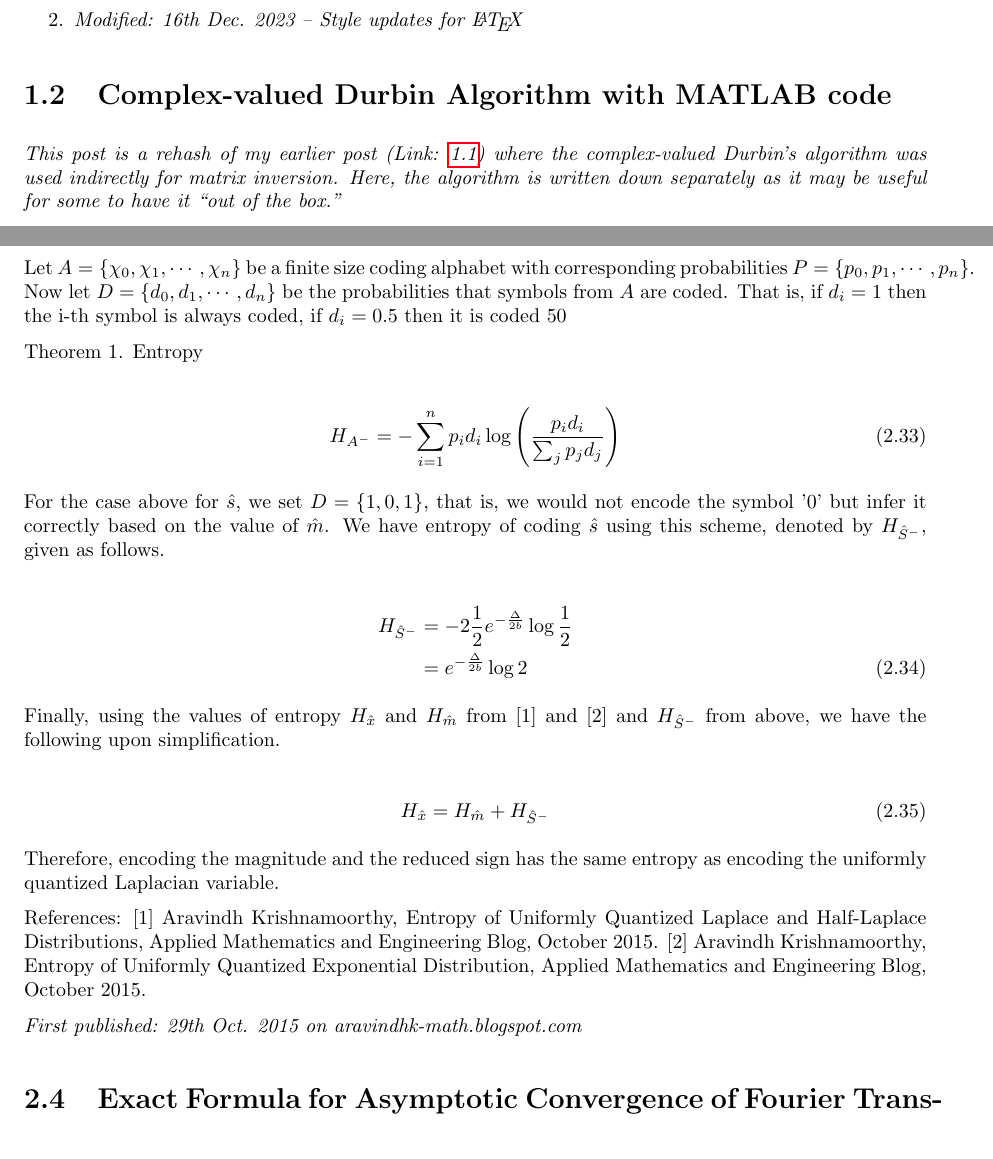
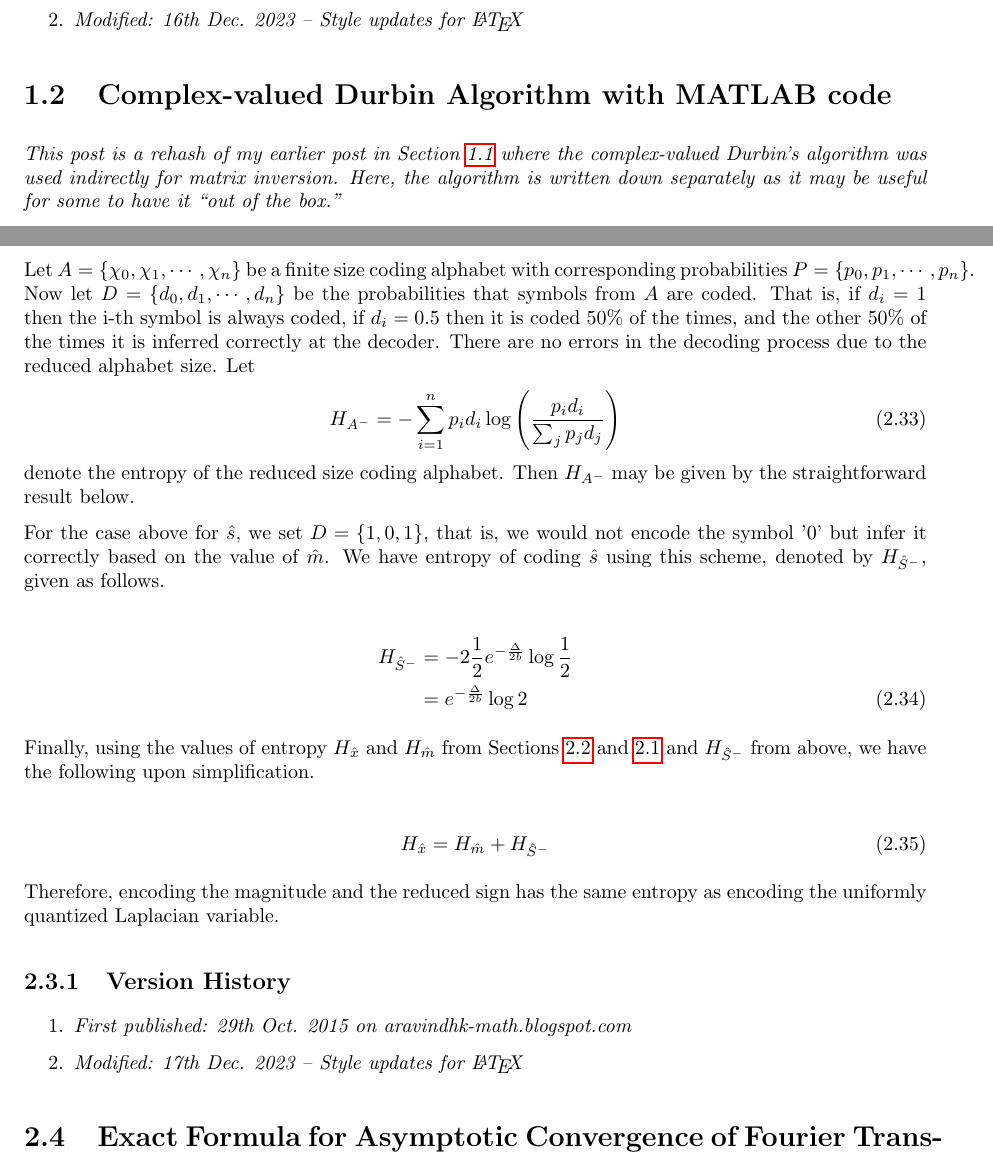
Before and after one commit to aravindh-krishnamoorthy/ark-math, a LaTeX thesis (tex/index.tex, which reads tex/005_entropy.tex, tex/006_complex.tex): two parts of pages 6 and 19 of 32, joined at a grey line, cut so that both start at the same text. Compiled offline with pdfLaTeX.

Commit message:
Style updates

```diff
--- a/tex/005_entropy.tex
+++ b/tex/005_entropy.tex
@@ -26,24 +26,22 @@ Next, we find the entropy of the stochastic variable denoting the sign $\hat{s}$
 
 Encoding $\hat{s} = 0$ carries no more information than what is contained in $\hat{m}$ as $\hat{s} = 0$ if and only if $\hat{m} = 0$. Therefore, we only need to encode the non-zero signs. The entropy of the reduced size alphabet may be computed using the theorem for general case given below.
 
-Let $A = \{\chi_0, \chi_1, \cdots, \chi_n\}$ be a finite size coding alphabet with corresponding probabilities $P = \{p_0, p_1, \cdots, p_n\}$. Now let $D = \{d_0, d_1, \cdots, d_n\}$ be the probabilities that symbols from $A$ are coded. That is, if $d_i = 1$ then the i-th symbol is always coded, if $d_i = 0.5$ then it is coded 50% of the times, and the other 50% of the times it is inferred correctly at the decoder. There are no errors in the decoding process due to the reduced alphabet size. Let $H_{A^{-}}$ denote the entropy of the reduced size coding alphabet. Then $H_{A^{-}}$ may be given by the straighforward theorem below.
-
-Theorem 1. Entropy
-
+Let $A = \{\chi_0, \chi_1, \cdots, \chi_n\}$ be a finite size coding alphabet with corresponding probabilities $P = \{p_0, p_1, \cdots, p_n\}$. Now let $D = \{d_0, d_1, \cdots, d_n\}$ be the probabilities that symbols from $A$ are coded. That is, if $d_i = 1$ then the i-th symbol is always coded, if $d_i = 0.5$ then it is coded 50\% of the times, and the other 50\% of the times it is inferred correctly at the decoder. There are no errors in the decoding process due to the reduced alphabet size. Let
 \begin{align}H_{A^{-}} = -\sum_{i = 1}^{n} p_i d_i \log \left( \frac{p_i d_i}{\sum_{j} p_j d_j} \right)\end{align}
+denote the entropy of the reduced size coding alphabet. Then $H_{A^{-}}$ may be given by the straightforward result below.
 
 For the case above for $\hat{s}$, we set $D = \{1, 0, 1\}$, that is, we would not encode the symbol '0' but infer it correctly based on the value of $\hat{m}$. We have entropy of coding $\hat{s}$ using this scheme, denoted by $H_{\hat{S}^-}$, given as follows.
 
 \begin{align}H_{\hat{S}^-} &= -2\frac{1}{2} e^{-\frac{\Delta}{2b}} \log \frac{1}{2}\nonumber\\ &= e^{-\frac{\Delta}{2b}} \log 2\end{align}
 
-Finally, using the values of entropy $H_{\hat{x}}$ and $H_{\hat{m}}$ from [1] and [2] and $H_{\hat{S}^-}$ from above, we have the following upon simplification.
+Finally, using the values of entropy $H_{\hat{x}}$ and $H_{\hat{m}}$ from Sections \ref{sec:004_entropy} and \ref{sec:003_entropy} and $H_{\hat{S}^-}$ from above, we have the following upon simplification.
 
 \begin{align}H_{\hat{x}} = H_{\hat{m}} + H_{\hat{S}^-}\end{align}
 
 Therefore, encoding the magnitude and the reduced sign has the same entropy as encoding the uniformly quantized Laplacian variable.
 
-References:
-[1] Aravindh Krishnamoorthy, Entropy of Uniformly Quantized Laplace and Half-Laplace Distributions, Applied Mathematics and Engineering Blog, October 2015.
-[2] Aravindh Krishnamoorthy, Entropy of Uniformly Quantized Exponential Distribution, Applied Mathematics and Engineering Blog, October 2015.
-
-\emph{First published: 29th Oct. 2015 on aravindhk-math.blogspot.com}
+\subsection{Version History}
+\begin{enumerate}
+	\item \emph{First published: 29th Oct. 2015 on aravindhk-math.blogspot.com}
+	\item \emph{Modified: 17th Dec. 2023 -- Style updates for \LaTeX}
+\end{enumerate}
--- a/tex/006_complex.tex
+++ b/tex/006_complex.tex
@@ -1,6 +1,6 @@
 \section{Complex-valued Durbin Algorithm with MATLAB code}
 
-\emph{This post is a rehash of my earlier post (Link: \ref{sec:001_inverse}) where the complex-valued Durbin's algorithm was used indirectly for matrix inversion. Here, the algorithm is written down separately as it may be useful for some to have it ``out of the box.''}
+\emph{This post is a rehash of my earlier post in Section \ref{sec:001_inverse} where the complex-valued Durbin's algorithm was used indirectly for matrix inversion. Here, the algorithm is written down separately as it may be useful for some to have it ``out of the box.''}
 
 The complex-valued versions of Durbin's and Levinson's algorithms may be arrived upon by straightforward application of description in \cite{Golub2012} sec. 4.7.2 ``Solving the Yule-Walker Equations'', and 4.7.3 ``The General Right Hand Side Problem.''
 
```
Also changed, not shown: tex/003_entropy.tex (+2 -2 lines), tex/004_entropy.tex (+4 -3 lines), tex/005_entropy.tex (8 more changed lines).
